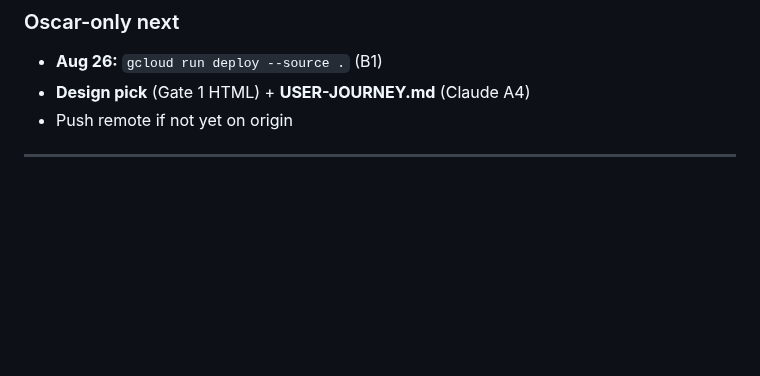
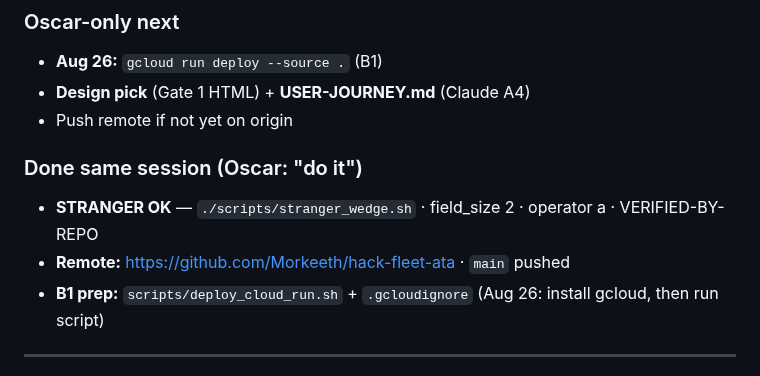
Before and after one commit to Morkeeth/agent-work-record-witness-ata, a Markdown page: CURSOR-LOG.md, the part around the change. Drawn GitHub-style; blank space fills up the shorter version.

Commit message:
Log stranger OK, GitHub push, and Cloud Run deploy prep.
Co-authored-by: Cursor <cursoragent@cursor.com>

```diff
--- a/CURSOR-LOG.md
+++ b/CURSOR-LOG.md
@@ -913,6 +913,12 @@ $ python3 -m unittest discover -s tests -> 5/5 OK
 - **Design pick** (Gate 1 HTML) + **USER-JOURNEY.md** (Claude A4)
 - Push remote if not yet on origin
 
+### Done same session (Oscar: "do it")
+
+- **STRANGER OK** — `./scripts/stranger_wedge.sh` · field_size 2 · operator a · VERIFIED-BY-REPO
+- **Remote:** https://github.com/Morkeeth/hack-fleet-ata · `main` pushed
+- **B1 prep:** `scripts/deploy_cloud_run.sh` + `.gcloudignore` (Aug 26: install gcloud, then run script)
+
 ---
 
 ## 2026-08-22 · Claude · VERTEX IS NOW PRIMARY — proven with no environment. But this is still 1 of 3.
```
